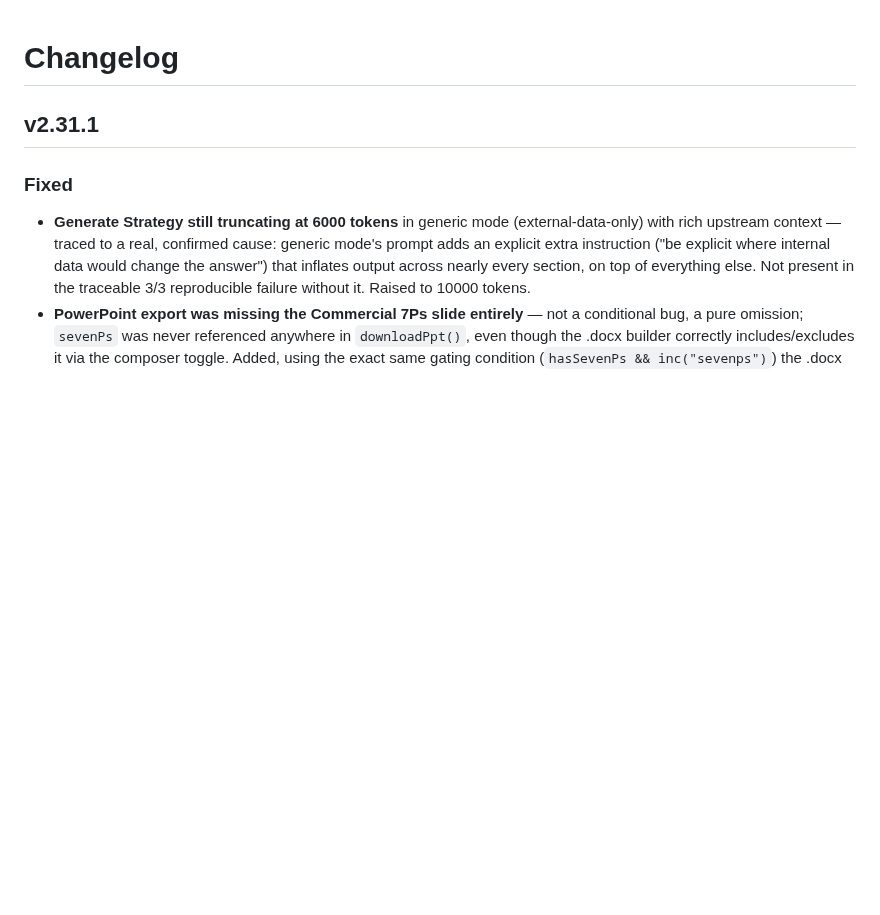
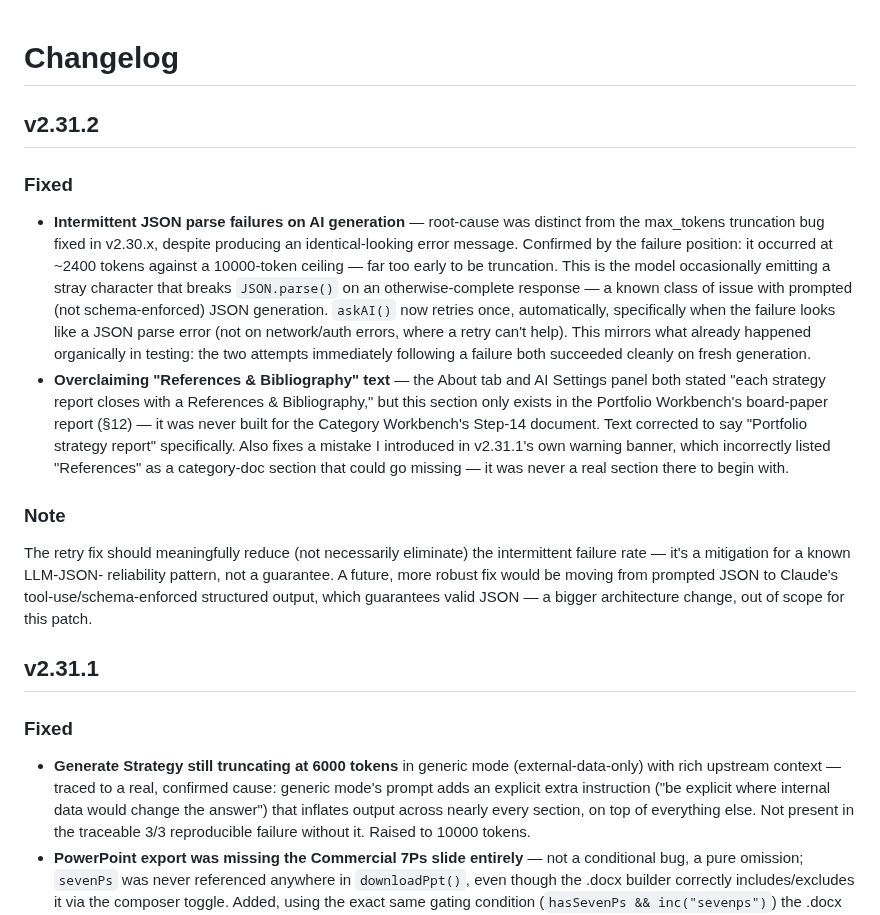
Before and after one commit to rags1816/CategoryAI, a Markdown page: CHANGELOG.md, the part around the change. GitHub-like rendering; blank space fills up the shorter version.

```diff
--- a/CHANGELOG.md
+++ b/CHANGELOG.md
@@ -1,4 +1,36 @@
 # Changelog
+
+## v2.31.2
+### Fixed
+- **Intermittent JSON parse failures on AI generation** — root-cause was
+  distinct from the max_tokens truncation bug fixed in v2.30.x, despite
+  producing an identical-looking error message. Confirmed by the failure
+  position: it occurred at ~2400 tokens against a 10000-token ceiling —
+  far too early to be truncation. This is the model occasionally emitting
+  a stray character that breaks `JSON.parse()` on an otherwise-complete
+  response — a known class of issue with prompted (not schema-enforced)
+  JSON generation. `askAI()` now retries once, automatically, specifically
+  when the failure looks like a JSON parse error (not on network/auth
+  errors, where a retry can't help). This mirrors what already happened
+  organically in testing: the two attempts immediately following a
+  failure both succeeded cleanly on fresh generation.
+- **Overclaiming "References & Bibliography" text** — the About tab and
+  AI Settings panel both stated "each strategy report closes with a
+  References & Bibliography," but this section only exists in the
+  Portfolio Workbench's board-paper report (§12) — it was never built for
+  the Category Workbench's Step-14 document. Text corrected to say
+  "Portfolio strategy report" specifically. Also fixes a mistake I
+  introduced in v2.31.1's own warning banner, which incorrectly listed
+  "References" as a category-doc section that could go missing — it was
+  never a real section there to begin with.
+
+### Note
+The retry fix should meaningfully reduce (not necessarily eliminate) the
+intermittent failure rate — it's a mitigation for a known LLM-JSON-
+reliability pattern, not a guarantee. A future, more robust fix would be
+moving from prompted JSON to Claude's tool-use/schema-enforced structured
+output, which guarantees valid JSON — a bigger architecture change, out
+of scope for this patch.
 
 ## v2.31.1
 ### Fixed
```
